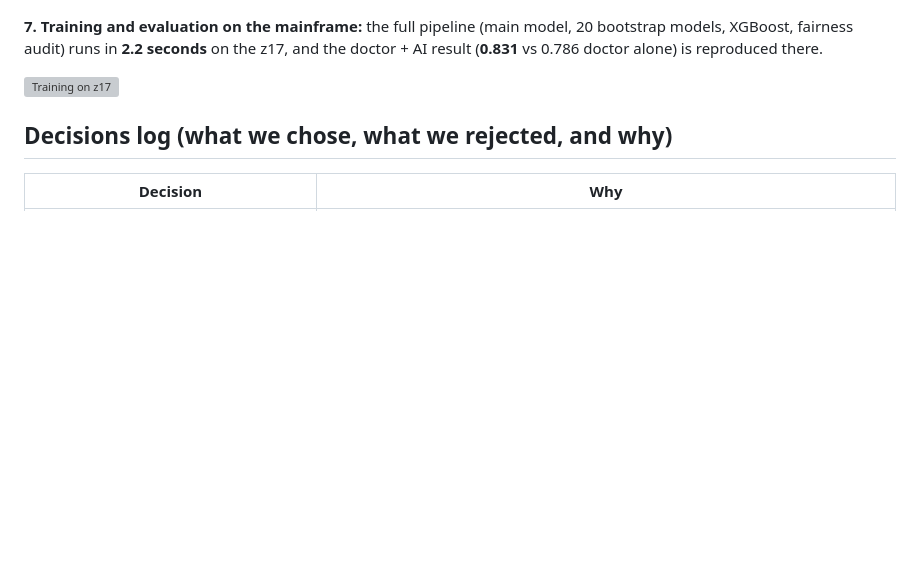
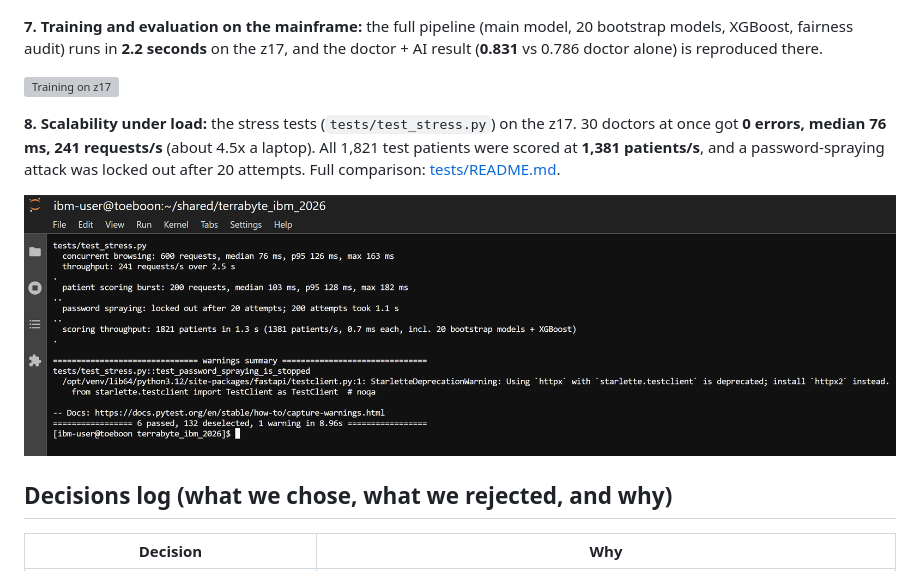
Before and after one commit to Chloe22204/terrabyte_ibm_2026, a Markdown page: README.md, the part around the change. Rendered like a GitHub page; pictures changed too: screenshots/08_stress_test_z17.png (added); blank space fills up the shorter version; grey boxes are pictures that could not be loaded.

Commit message:
screenshot

```diff
--- a/README.md
+++ b/README.md
@@ -112,6 +112,10 @@ All of these were captured on our LinuxONE Community Cloud server.
 
 ![Training on z17](screenshots/07_training_and_doctor_plus_ai_on_z17.png)
 
+**8. Scalability under load:** the stress tests (`tests/test_stress.py`) on the z17. 30 doctors at once got **0 errors, median 76 ms, 241 requests/s** (about 4.5x a laptop). All 1,821 test patients were scored at **1,381 patients/s**, and a password-spraying attack was locked out after 20 attempts. Full comparison: [tests/README.md](tests/README.md).
+
+![Stress tests on z17](screenshots/08_stress_test_z17.png)
+
 ## Decisions log (what we chose, what we rejected, and why)
 
 | Decision | Why |
```
